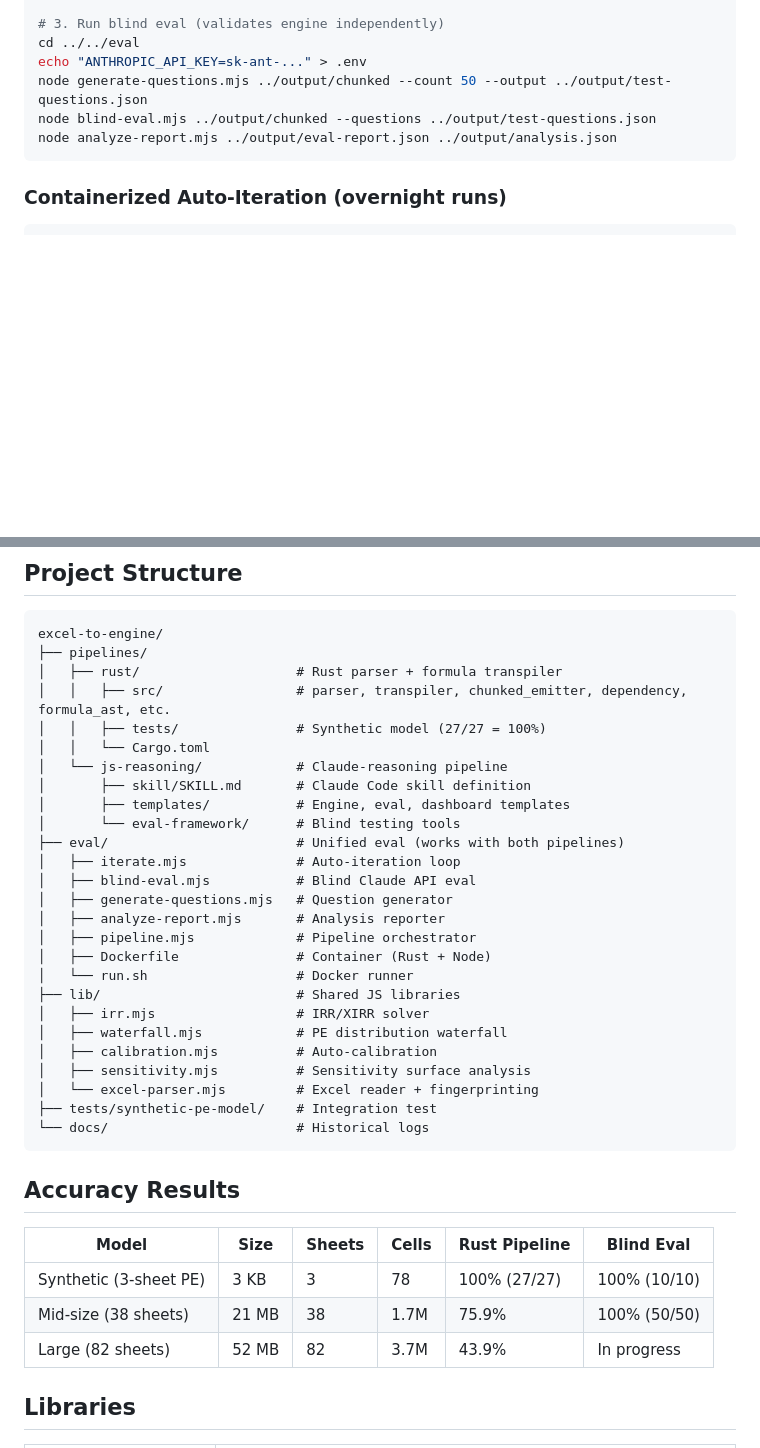
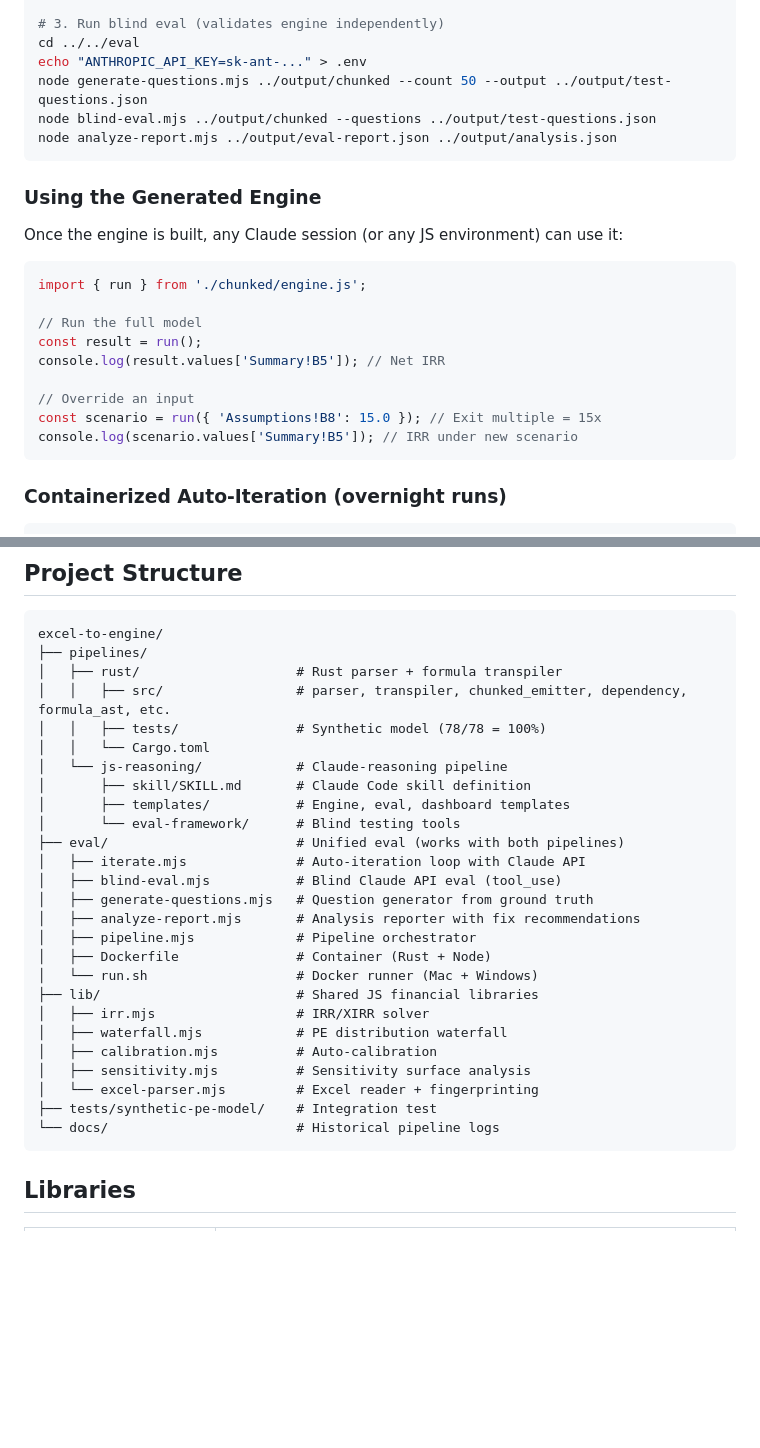
Before and after one commit to ebootheee/excel-to-engine, a Markdown page: README.md, 2 parts joined by grey strips. Drawn GitHub-style; blank space fills up the shorter version.

````diff
--- a/README.md
+++ b/README.md
@@ -59,6 +130,22 @@ node blind-eval.mjs ../output/chunked --questions ../output/test-questions.json
 node analyze-report.mjs ../output/eval-report.json ../output/analysis.json
 ```
 
+### Using the Generated Engine
+
+Once the engine is built, any Claude session (or any JS environment) can use it:
+
+```javascript
+import { run } from './chunked/engine.js';
+
+// Run the full model
+const result = run();
+console.log(result.values['Summary!B5']); // Net IRR
+
+// Override an input
+const scenario = run({ 'Assumptions!B8': 15.0 }); // Exit multiple = 15x
+console.log(scenario.values['Summary!B5']); // IRR under new scenario
+```
+
 ### Containerized Auto-Iteration (overnight runs)
 
 ```bash
@@ -77,37 +164,29 @@ excel-to-engine/
 ├── pipelines/
 │   ├── rust/                    # Rust parser + formula transpiler
 │   │   ├── src/                 # parser, transpiler, chunked_emitter, dependency, formula_ast, etc.
-│   │   ├── tests/               # Synthetic model (27/27 = 100%)
+│   │   ├── tests/               # Synthetic model (78/78 = 100%)
 │   │   └── Cargo.toml
 │   └── js-reasoning/            # Claude-reasoning pipeline
 │       ├── skill/SKILL.md       # Claude Code skill definition
 │       ├── templates/           # Engine, eval, dashboard templates
 │       └── eval-framework/      # Blind testing tools
 ├── eval/                        # Unified eval (works with both pipelines)
-│   ├── iterate.mjs              # Auto-iteration loop
-│   ├── blind-eval.mjs           # Blind Claude API eval
-│   ├── generate-questions.mjs   # Question generator
-│   ├── analyze-report.mjs       # Analysis reporter
+│   ├── iterate.mjs              # Auto-iteration loop with Claude API
+│   ├── blind-eval.mjs           # Blind Claude API eval (tool_use)
+│   ├── generate-questions.mjs   # Question generator from ground truth
+│   ├── analyze-report.mjs       # Analysis reporter with fix recommendations
 │   ├── pipeline.mjs             # Pipeline orchestrator
 │   ├── Dockerfile               # Container (Rust + Node)
-│   └── run.sh                   # Docker runner
-├── lib/                         # Shared JS libraries
+│   └── run.sh                   # Docker runner (Mac + Windows)
+├── lib/                         # Shared JS financial libraries
 │   ├── irr.mjs                  # IRR/XIRR solver
 │   ├── waterfall.mjs            # PE distribution waterfall
 │   ├── calibration.mjs          # Auto-calibration
 │   ├── sensitivity.mjs          # Sensitivity surface analysis
 │   └── excel-parser.mjs         # Excel reader + fingerprinting
 ├── tests/synthetic-pe-model/    # Integration test
-└── docs/                        # Historical logs
+└── docs/                        # Historical pipeline logs
 ```
-
-## Accuracy Results
-
-| Model | Size | Sheets | Cells | Rust Pipeline | Blind Eval |
-|-------|------|--------|-------|--------------|------------|
-| Synthetic (3-sheet PE) | 3 KB | 3 | 78 | 100% (27/27) | 100% (10/10) |
-| Mid-size (38 sheets) | 21 MB | 38 | 1.7M | 75.9% | 100% (50/50) |
-| Large (82 sheets) | 52 MB | 82 | 3.7M | 43.9% | In progress |
 
 ## Libraries
 
````
Also changed, not shown: other parts of README.md (+71 -0 lines).
